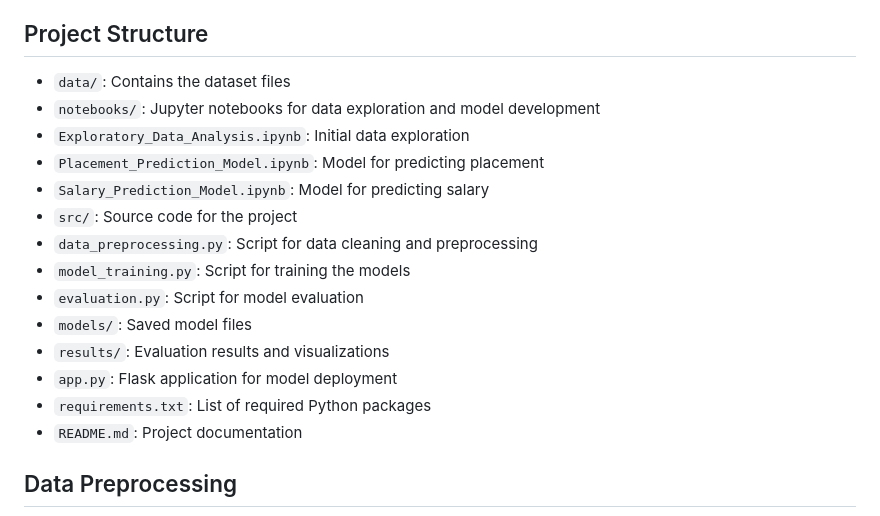
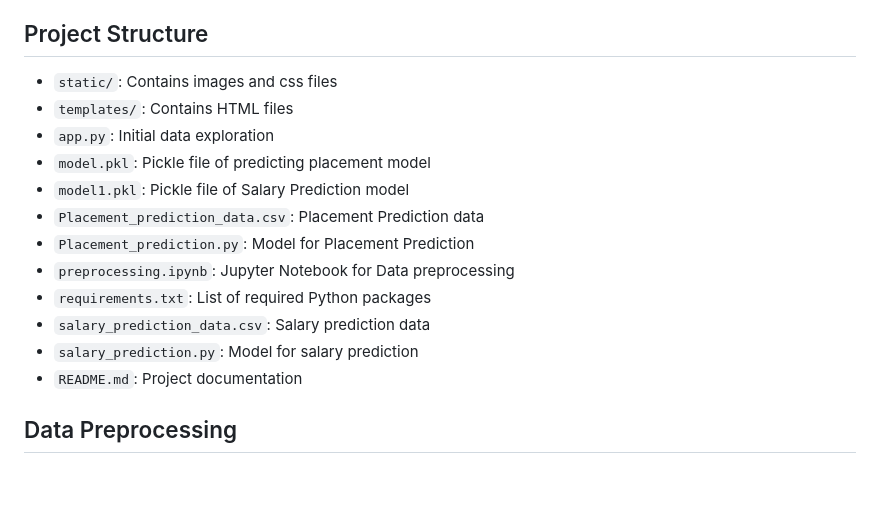
Before and after one commit to charans2702/Placement_Prediction_Using_Machine-Learning, a Markdown page: README.md, the part around the change. Rendered like a GitHub page; blank space fills up the shorter version.

```diff
--- a/README.md
+++ b/README.md
@@ -46,19 +46,17 @@ To run this project locally, follow these steps:
 
 ## Project Structure
 
-- `data/`: Contains the dataset files
-- `notebooks/`: Jupyter notebooks for data exploration and model development
-- `Exploratory_Data_Analysis.ipynb`: Initial data exploration
-- `Placement_Prediction_Model.ipynb`: Model for predicting placement
-- `Salary_Prediction_Model.ipynb`: Model for predicting salary
-- `src/`: Source code for the project
-- `data_preprocessing.py`: Script for data cleaning and preprocessing
-- `model_training.py`: Script for training the models
-- `evaluation.py`: Script for model evaluation
-- `models/`: Saved model files
-- `results/`: Evaluation results and visualizations
-- `app.py`: Flask application for model deployment
+- `static/`: Contains images and css files
+- `templates/`: Contains HTML files
+- `app.py`: Initial data exploration
+- `model.pkl`: Pickle file of predicting placement model
+- `model1.pkl`: Pickle file of Salary Prediction model
+- `Placement_prediction_data.csv`: Placement Prediction data
+- `Placement_prediction.py`: Model for Placement Prediction
+- `preprocessing.ipynb`: Jupyter Notebook for Data preprocessing
 - `requirements.txt`: List of required Python packages
+- `salary_prediction_data.csv`: Salary prediction data
+- `salary_prediction.py`: Model for salary prediction
 - `README.md`: Project documentation
 
 ## Data Preprocessing
```
